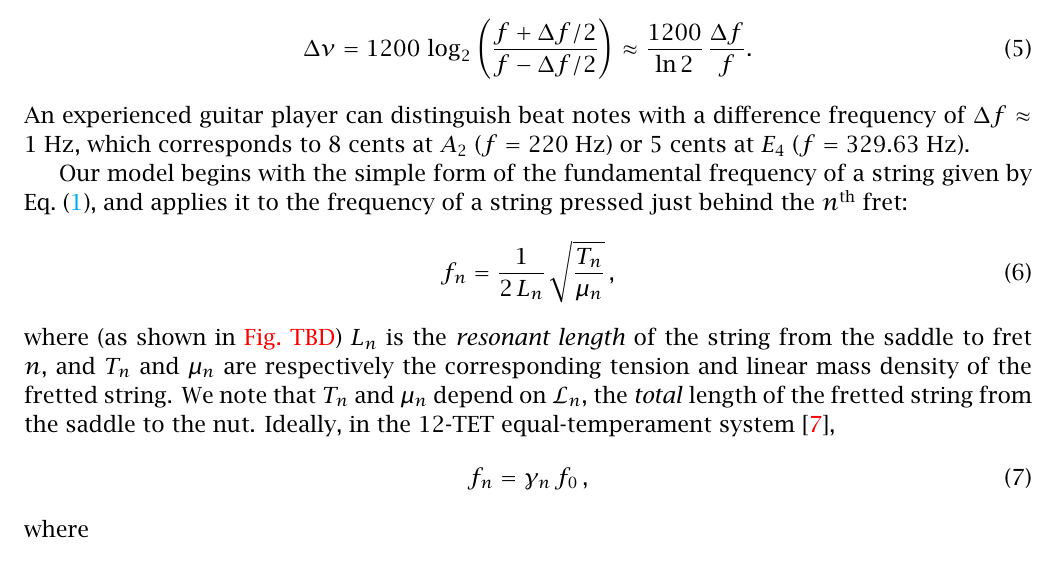
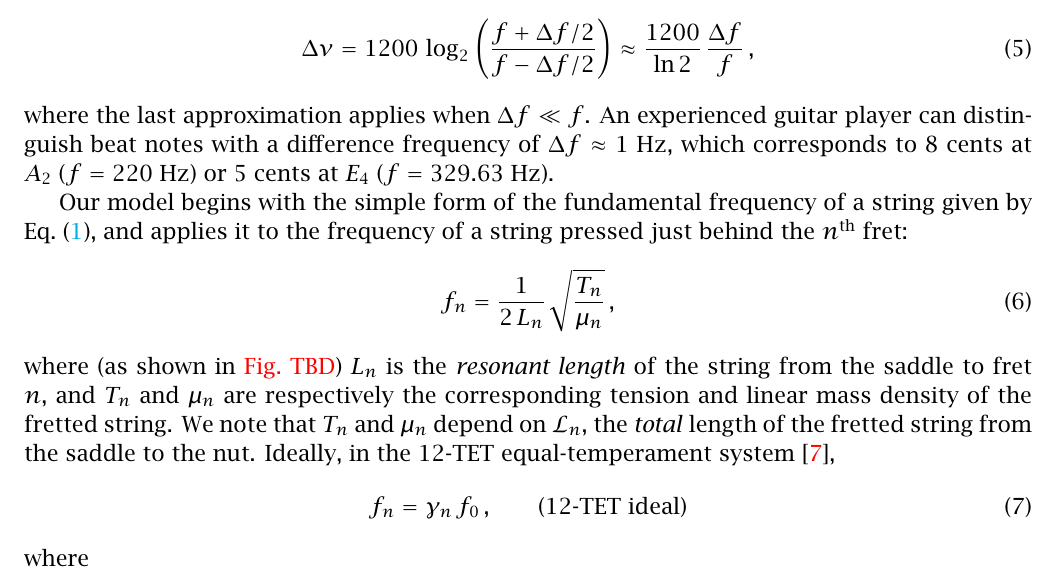
Before and after one commit to beausol/classical-guitar, a LaTeX paper (cg_comp.tex, which reads files/model.tex): part of page 2 of 7, cut so that both start at the same text. The pictures show the PDF file cg_comp.pdf that the author committed with the source.

Commit message:
Minor updates to model.tex.

```diff
--- a/files/model.tex
+++ b/files/model.tex
@@ -30,9 +30,9 @@ Throughout this work, we will use \emph{cents} to describe small differences in
  \end{equation}
 We define $f \equiv (f_1 + f_2) / 2$ and $\Delta f \equiv f_2 - f_1$. Then
  \begin{equation} \label{eqn:cents_approx}
-\Delta \nu = 1200\, \log_2\left(\frac{f + \Delta f / 2}{f - \Delta f /2}\right) \approx \frac{1200}{\ln 2}\, \frac{\Delta f}{f} .
+\Delta \nu = 1200\, \log_2\left(\frac{f + \Delta f / 2}{f - \Delta f /2}\right) \approx \frac{1200}{\ln 2}\, \frac{\Delta f}{f}\, ,
  \end{equation}
-An experienced guitar player can distinguish beat notes with a difference frequency of $\Delta f \approx 1$~Hz, which corresponds to 8~cents at $A_2$ ($f = 220$~Hz) or 5~cents at $E_4$ ($f = 329.63$~Hz).
+where the last approximation applies when $\Delta f \ll f$. An experienced guitar player can distinguish beat notes with a difference frequency of $\Delta f \approx 1$~Hz, which corresponds to 8~cents at $A_2$ ($f = 220$~Hz) or 5~cents at $E_4$ ($f = 329.63$~Hz).
 
 Our model begins with the simple form of the fundamental frequency of a string given by \eqn{f_0_def}, and applies it to the frequency of a string pressed just behind the $n^\mathrm{th}$ fret:
  \begin{equation} \label{eqn:f_n_def}
@@ -40,7 +40,7 @@ f_n = \frac{1}{2\, L_n}\, \sqrt{\frac{T_n}{\mu_n}}\, ,
  \end{equation}
 where (as shown in \red{Fig.~TBD}) $L_n$ is the \emph{resonant length} of the string from the saddle to fret $n$, and $T_n$ and $\mu_n$ are respectively the corresponding tension and linear mass density of the fretted string. We note that $T_n$ and $\mu_n$ depend on $\mathcal{L}_n$, the \emph{total} length of the fretted string from the saddle to the nut. Ideally, in the 12-TET equal-temperament system~\cite{ref:durfee2015pms},
  \begin{equation} \label{eqn:f_n_tet}
-f_n = \gamma_n\, f_0\, ,
+f_n = \gamma_n\, f_0\, , \qquad \textrm{(12-TET~ideal)}
  \end{equation}
 where
  \begin{equation} \label{eqn:gamme_n_def}
```
Also changed, not shown: cg_comp.pdf.
